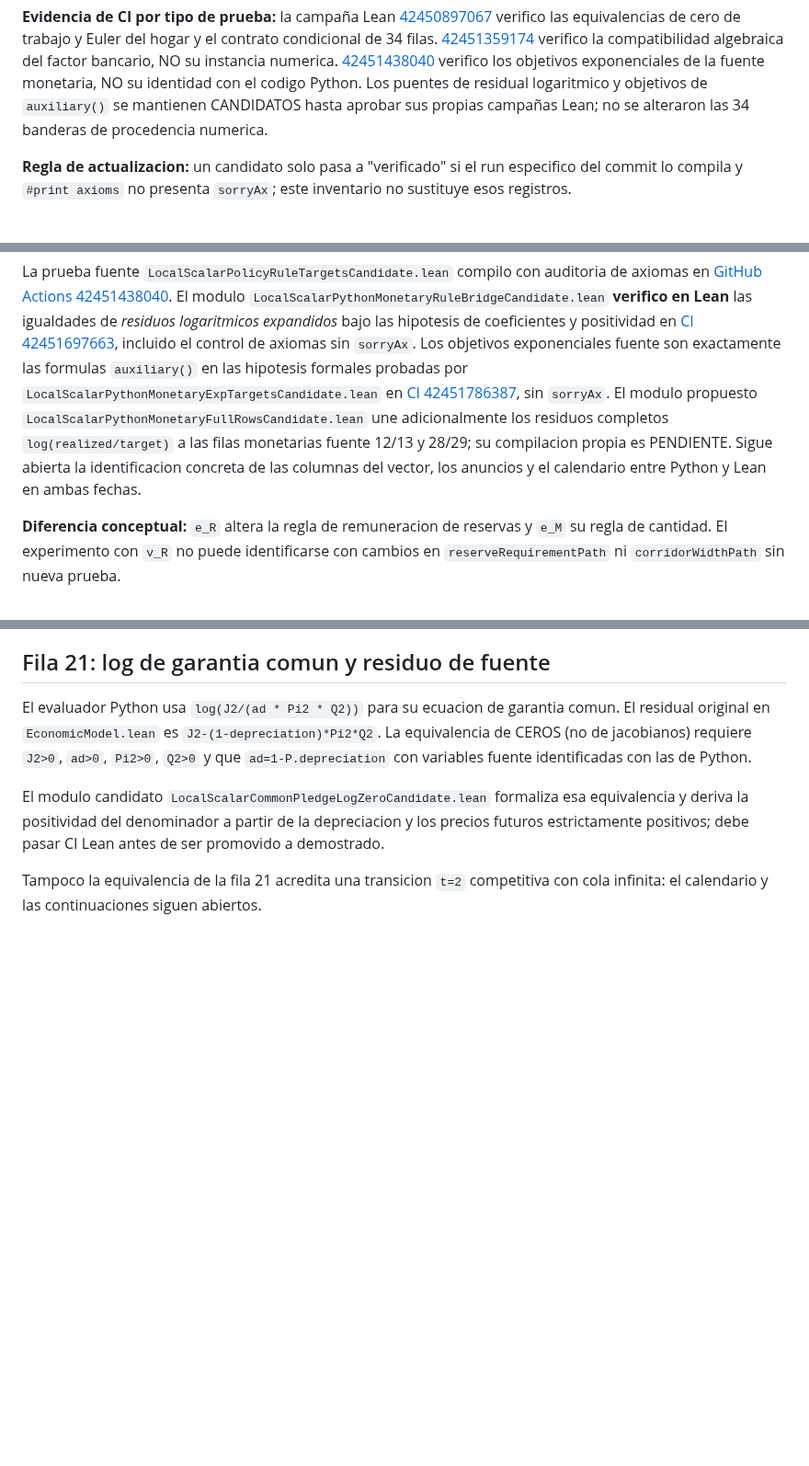
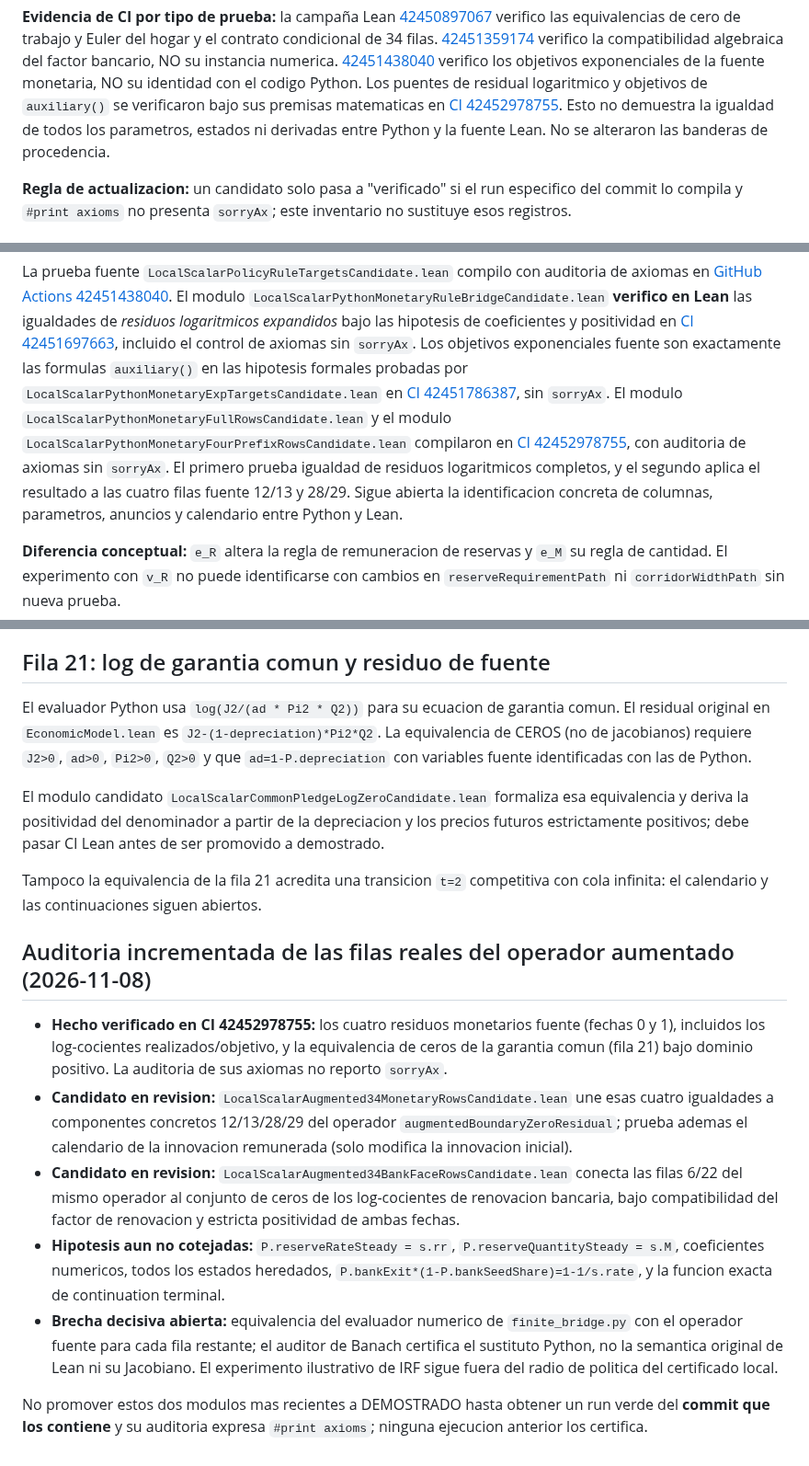
Before and after one commit to alejandroventuraventurameza-tech/ai-project, a Markdown page: docs/INVENTARIO_34_FUENTE_PYTHON.md, 3 parts joined by grey strips. Shown at 92% size. Rendered like a GitHub page; blank space fills up the shorter version.

Commit message:
docs: align 34-row source audit with verified monetary/pledge lemmas and mark new augmented bridge candidates

```diff
--- a/docs/INVENTARIO_34_FUENTE_PYTHON.md
+++ b/docs/INVENTARIO_34_FUENTE_PYTHON.md
@@ -154,9 +154,10 @@ NO su instancia numerica.
 verifico los objetivos exponenciales de la fuente monetaria,
 NO su identidad con el codigo Python.
 Los puentes de residual logaritmico y objetivos de
-`auxiliary()` se mantienen CANDIDATOS hasta aprobar
-sus propias campañas Lean; no se alteraron las 34
-banderas de procedencia numerica.
+`auxiliary()` se verificaron bajo sus premisas matematicas en
+[CI 42452978755](https://github.com/alejandroventuraventurameza-tech/ai-project/actions/runs/42452978755).
+Esto no demuestra la igualdad de todos los parametros, estados ni derivadas
+entre Python y la fuente Lean. No se alteraron las banderas de procedencia.
 
 **Regla de actualizacion:** un candidato solo pasa a
 "verificado" si el run especifico del commit lo compila y
@@ -213,13 +214,13 @@ incluido el control de axiomas sin `sorryAx`. Los objetivos exponenciales fuente
 formulas `auxiliary()` en las hipotesis formales probadas por
 `LocalScalarPythonMonetaryExpTargetsCandidate.lean` en
 [CI 42451786387](https://github.com/alejandroventuraventurameza-tech/ai-project/actions/runs/42451786387),
-sin `sorryAx`. El modulo propuesto
-`LocalScalarPythonMonetaryFullRowsCandidate.lean`
-une adicionalmente los residuos completos `log(realized/target)`
-a las filas monetarias fuente 12/13 y 28/29; su compilacion
-propia es PENDIENTE. Sigue abierta la identificacion concreta
-de las columnas del vector, los anuncios y el calendario
-entre Python y Lean en ambas fechas.
+sin `sorryAx`. El modulo `LocalScalarPythonMonetaryFullRowsCandidate.lean` y el
+modulo `LocalScalarPythonMonetaryFourPrefixRowsCandidate.lean`
+compilaron en [CI 42452978755](https://github.com/alejandroventuraventurameza-tech/ai-project/actions/runs/42452978755),
+con auditoria de axiomas sin `sorryAx`. El primero prueba igualdad de
+residuos logaritmicos completos, y el segundo aplica el resultado a las
+cuatro filas fuente 12/13 y 28/29. Sigue abierta la identificacion concreta
+de columnas, parametros, anuncios y calendario entre Python y Lean.
 
 **Diferencia conceptual:** `e_R` altera la regla de remuneracion
 de reservas y `e_M` su regla de cantidad. El experimento con
@@ -247,3 +248,34 @@ pasar CI Lean antes de ser promovido a demostrado.
 Tampoco la equivalencia de la fila 21 acredita una
 transicion `t=2` competitiva con cola infinita:
 el calendario y las continuaciones siguen abiertos.
+
+
+## Auditoria incrementada de las filas reales del operador aumentado (2026-11-08)
+
+- **Hecho verificado en CI 42452978755:** los cuatro residuos monetarios
+  fuente (fechas 0 y 1), incluidos los log-cocientes realizados/objetivo,
+  y la equivalencia de ceros de la garantia comun (fila 21) bajo dominio
+  positivo. La auditoria de sus axiomas no reporto `sorryAx`.
+- **Candidato en revision:**
+  `LocalScalarAugmented34MonetaryRowsCandidate.lean` une esas cuatro
+  igualdades a componentes concretos 12/13/28/29 del operador
+  `augmentedBoundaryZeroResidual`; prueba ademas el calendario de la
+  innovacion remunerada (solo modifica la innovacion inicial).
+- **Candidato en revision:**
+  `LocalScalarAugmented34BankFaceRowsCandidate.lean` conecta las filas
+  6/22 del mismo operador al conjunto de ceros de los log-cocientes de
+  renovacion bancaria, bajo compatibilidad del factor de renovacion
+  y estricta positividad de ambas fechas.
+- **Hipotesis aun no cotejadas:** `P.reserveRateSteady = s.rr`,
+  `P.reserveQuantitySteady = s.M`, coeficientes numericos, todos los
+  estados heredados, `P.bankExit*(1-P.bankSeedShare)=1-1/s.rate`,
+  y la funcion exacta de continuation terminal.
+- **Brecha decisiva abierta:** equivalencia del evaluador numerico de
+  `finite_bridge.py` con el operador fuente para cada fila restante;
+  el auditor de Banach certifica el sustituto Python, no la semantica
+  original de Lean ni su Jacobiano. El experimento ilustrativo de IRF
+  sigue fuera del radio de politica del certificado local.
+
+No promover estos dos modulos mas recientes a DEMOSTRADO hasta obtener
+un run verde del **commit que los contiene** y su auditoria expresa
+`#print axioms`; ninguna ejecucion anterior los certifica.
```
Also changed, not shown: other parts of docs/INVENTARIO_34_FUENTE_PYTHON.md (+5 -5 lines).
